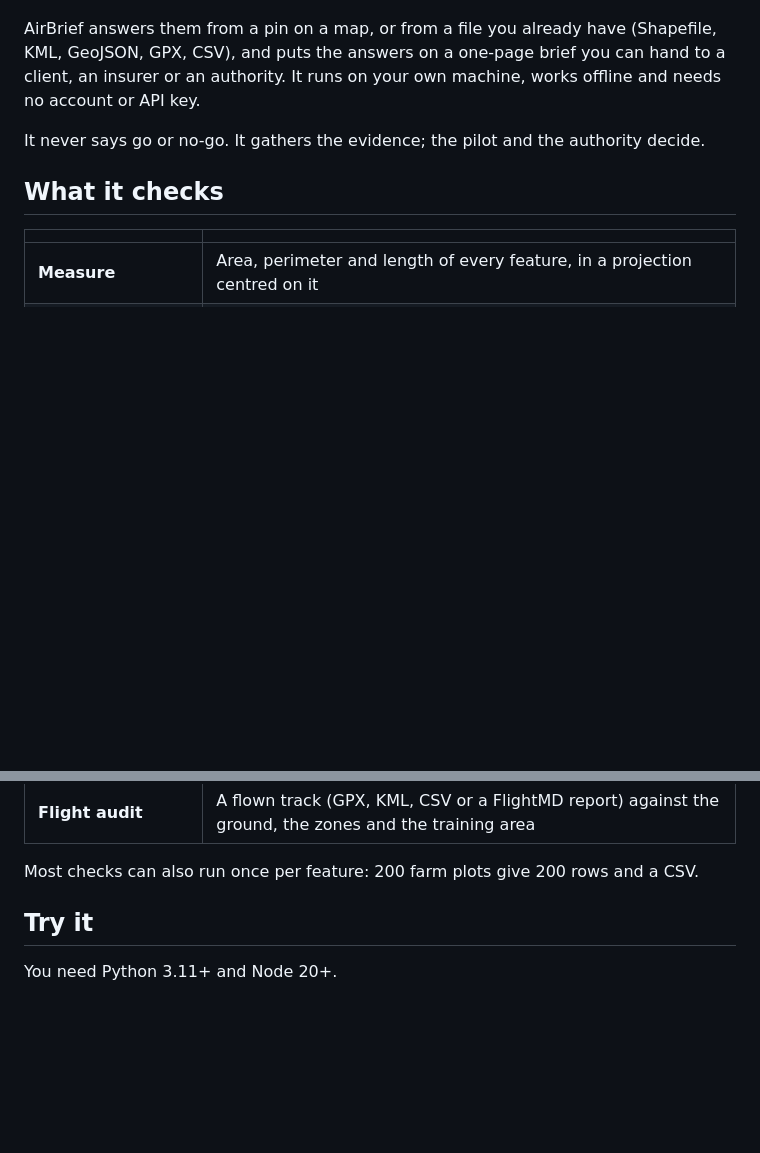
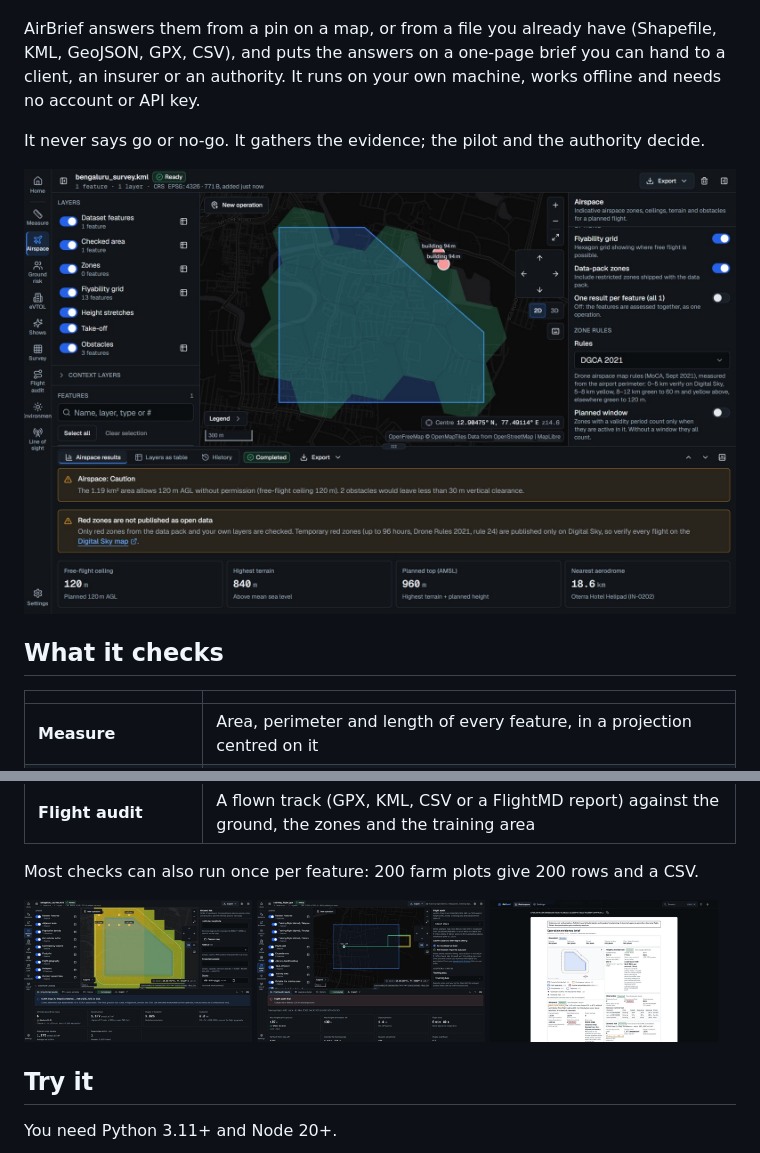
Before and after one commit to Praddyx15/AirBrief, a Markdown page: README.md, 2 parts joined by grey strips. Drawn GitHub-style; pictures changed too: docs/images/airspace.jpg (added), docs/images/brief.jpg (added), docs/images/flight-audit.jpg (added); blank space fills up the shorter version.

```diff
--- a/README.md
+++ b/README.md
@@ -9,6 +9,8 @@ GeoJSON, GPX, CSV), and puts the answers on a one-page brief you can hand to a c
 or an authority. It runs on your own machine, works offline and needs no account or API key.
 
 It never says go or no-go. It gathers the evidence; the pilot and the authority decide.
+
+![The airspace check for a survey area near Bengaluru](docs/images/airspace.jpg)
 
 ## What it checks
 
@@ -25,6 +27,12 @@ It never says go or no-go. It gathers the evidence; the pilot and the authority
 | **Flight audit** | A flown track (GPX, KML, CSV or a FlightMD report) against the ground, the zones and the training area |
 
 Most checks can also run once per feature: 200 farm plots give 200 rows and a CSV.
+
+<p>
+  <img src="docs/images/ground-risk.jpg" alt="Ground risk: the operational volume over the population" width="32%">
+  <img src="docs/images/flight-audit.jpg" alt="Flight audit of a GPX track against the training area" width="32%">
+  <img src="docs/images/brief.jpg" alt="The one-page evidence brief" width="32%">
+</p>
 
 ## Try it
 
```
Also changed, not shown: tools/demo-video/README.md (+14 -0 lines), 4 other files.
